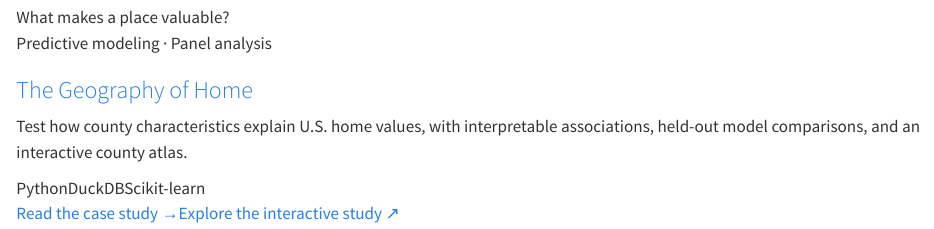
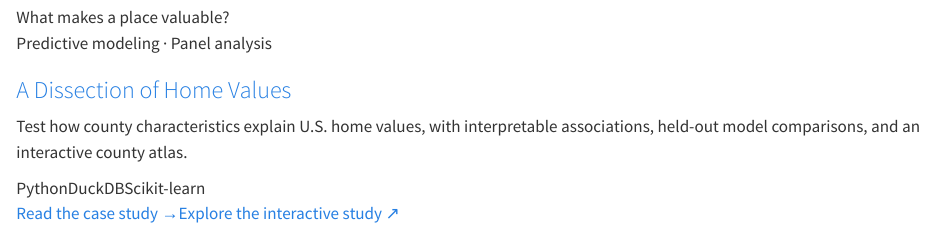
Before and after one commit to Kaxlow/kaxlow.github.io, a Quarto document (_project-cards.qmd): the page in a window 1100 px wide, from 1980 px down. Rendered offline with R 4.5, knitr and Pandoc in place of Quarto, with nearby package versions.

Commit message:
Update housing study title and introduction

````diff
--- a/_project-cards.qmd
+++ b/_project-cards.qmd
@@ -3,6 +3,6 @@
 <article class="project-card climate-card"><div class="card-art" aria-hidden="true"><span class="art-index">01 / CLIMATE & PLACE</span><div class="landscape"><i></i><i></i><i></i></div><span class="art-caption">Where risk meets home.</span></div><div class="card-body"><p class="eyebrow">Data engineering · Geospatial storytelling</p><h3><a href="/projects/climate-housing/">Climate risk & housing</a></h3><p>Explore how county housing markets relate to climate risk—and what changes around extreme weather events.</p><div class="tag-row"><span>Python</span><span>DuckDB</span><span>D3</span></div><a class="text-link" href="/projects/climate-housing/">Read the case study →</a><a class="secondary-link" href="https://kennethlow.com/climate-on-housing/output/climate-risk-housing.html">Open interactive story ↗</a></div></article>
 <article class="project-card migration-card"><div class="card-art" aria-hidden="true"><span class="art-index">02 / PEOPLE & PLACE</span><svg viewBox="0 0 300 140" fill="none"><g stroke="currentColor" stroke-width="1.5"><path d="M35 105Q130-30 255 45M35 105Q140 150 255 45M90 40Q160 20 200 115M90 40Q110 115 255 45"/></g><g fill="currentColor"><circle cx="35" cy="105" r="6"/><circle cx="90" cy="40" r="5"/><circle cx="255" cy="45" r="7"/><circle cx="200" cy="115" r="5"/></g></svg><span class="art-caption">Every move has a context.</span></div><div class="card-body"><p class="eyebrow">Data preparation · Exploratory analysis</p><h3><a href="/projects/us-migration/">Patterns of U.S. migration</a></h3><p>Bring migration flows, county characteristics, and climate data together to investigate where people move.</p><div class="tag-row"><span>Python</span><span>Public data</span><span>County maps</span></div><a class="text-link" href="/projects/us-migration/">Read the case study →</a><a class="secondary-link" href="https://kennethlow.com/us-migration/">Open research website ↗</a></div></article>
 <article class="project-card models-card"><div class="card-art" aria-hidden="true"><span class="art-index">03 / MODELS & TRADEOFFS</span><svg viewBox="0 0 300 140" fill="none"><path d="M65 40L150 25L235 70L150 115L65 100L150 70L65 40L150 115M65 100L150 25M150 70L235 70M150 25V115" stroke="currentColor" stroke-width="1.2"/><g fill="currentColor"><circle cx="65" cy="40" r="7"/><circle cx="65" cy="100" r="7"/><circle cx="150" cy="25" r="7"/><circle cx="150" cy="70" r="7"/><circle cx="150" cy="115" r="7"/><circle cx="235" cy="70" r="9"/></g></svg><span class="art-caption">Complexity has a cost.</span></div><div class="card-body"><p class="eyebrow">Machine learning · Experimental design</p><h3><a href="/projects/rec-sys-nn-optimization/">Neural recommender systems</a></h3><p>Compare architectures, tuning methods, and optimizers under a shared training and resource budget.</p><div class="tag-row"><span>PyTorch</span><span>Graph learning</span><span>Optimization</span></div><a class="text-link" href="/projects/rec-sys-nn-optimization/">Read the case study →</a><a class="secondary-link" href="https://github.com/Kaxlow/rec-sys-nn-optimization">Explore the repository ↗</a></div></article>
-<article class="project-card housing-card"><div class="card-art" aria-hidden="true"><span class="art-index">04 / PLACE &amp; VALUE</span><svg viewBox="0 0 300 140" fill="none"><g stroke="currentColor" stroke-width="1.5"><path d="M30 108V67L62 42L94 67V108ZM110 108V45L150 15L190 45V108ZM207 108V75L238 50L269 75V108Z"/><path d="M49 108V82H75V108M133 108V68H166V108M226 108V86H249V108"/></g></svg><span class="art-caption">What makes a place valuable?</span></div><div class="card-body"><p class="eyebrow">Predictive modeling · Panel analysis</p><h3><a href="/projects/housing-predict/">The Geography of Home</a></h3><p>Test how county characteristics explain U.S. home values, with interpretable associations, held-out model comparisons, and an interactive county atlas.</p><div class="tag-row"><span>Python</span><span>DuckDB</span><span>Scikit-learn</span></div><a class="text-link" href="/projects/housing-predict/">Read the case study →</a><a class="secondary-link" href="/housing-predict/">Explore the interactive study ↗</a></div></article>
+<article class="project-card housing-card"><div class="card-art" aria-hidden="true"><span class="art-index">04 / PLACE &amp; VALUE</span><svg viewBox="0 0 300 140" fill="none"><g stroke="currentColor" stroke-width="1.5"><path d="M30 108V67L62 42L94 67V108ZM110 108V45L150 15L190 45V108ZM207 108V75L238 50L269 75V108Z"/><path d="M49 108V82H75V108M133 108V68H166V108M226 108V86H249V108"/></g></svg><span class="art-caption">What makes a place valuable?</span></div><div class="card-body"><p class="eyebrow">Predictive modeling · Panel analysis</p><h3><a href="/projects/housing-predict/">A Dissection of Home Values</a></h3><p>Test how county characteristics explain U.S. home values, with interpretable associations, held-out model comparisons, and an interactive county atlas.</p><div class="tag-row"><span>Python</span><span>DuckDB</span><span>Scikit-learn</span></div><a class="text-link" href="/projects/housing-predict/">Read the case study →</a><a class="secondary-link" href="/housing-predict/">Explore the interactive study ↗</a></div></article>
 </div>
 ```
````
Also changed, not shown: projects/housing-predict/index.qmd (+1 -1 lines), housing-predict/index.html.
